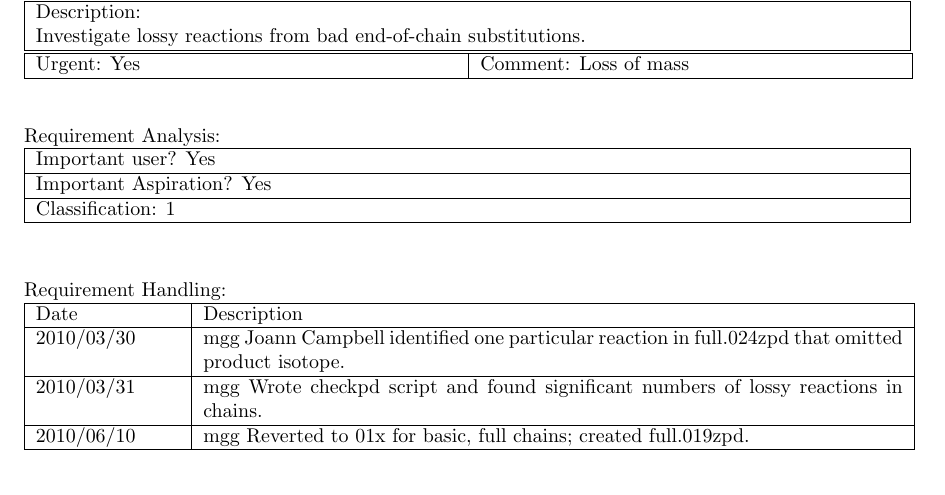
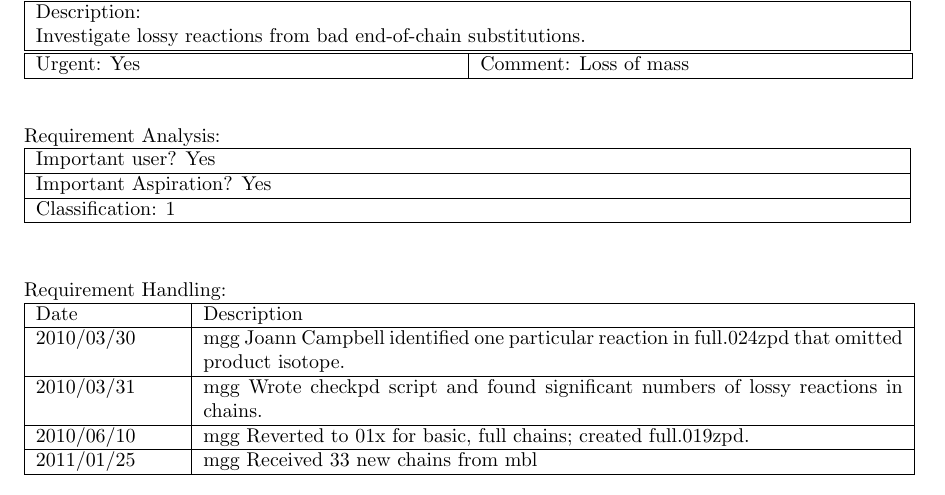
Before and after one commit to lanl/ndi, a LaTeX document (doc/reqt/rcf_2.0.15.tex, which reads doc/reqt/rcf69.tex): part of page 2 of 4, cut so that both start at the same text. Compiled offline with pdfLaTeX.

Commit message:
Documented reception of new chains

```diff
--- a/doc/reqt/rcf69.tex
+++ b/doc/reqt/rcf69.tex
@@ -40,4 +40,5 @@ full.024zpd that omitted product isotope. \\ \hline
 lossy reactions in chains. \\ \hline
 2010/06/10 & mgg Reverted to 01x for basic, full chains; created
 full.019zpd. \\ \hline
+2011/01/25 & mgg Received 33 new chains from mbl \\ \hline
 \end{tabular}
```
Also changed, not shown: 1 other file.
